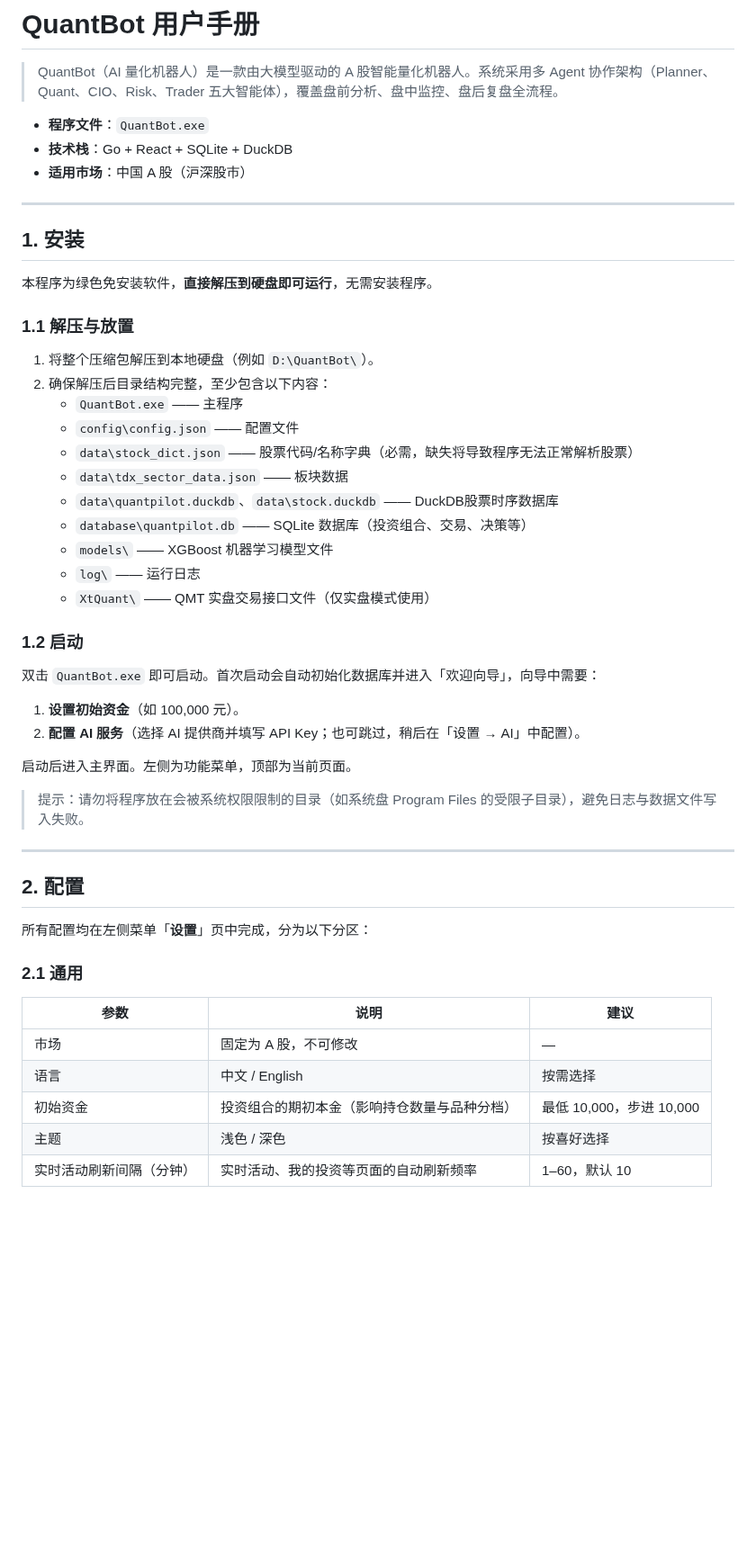
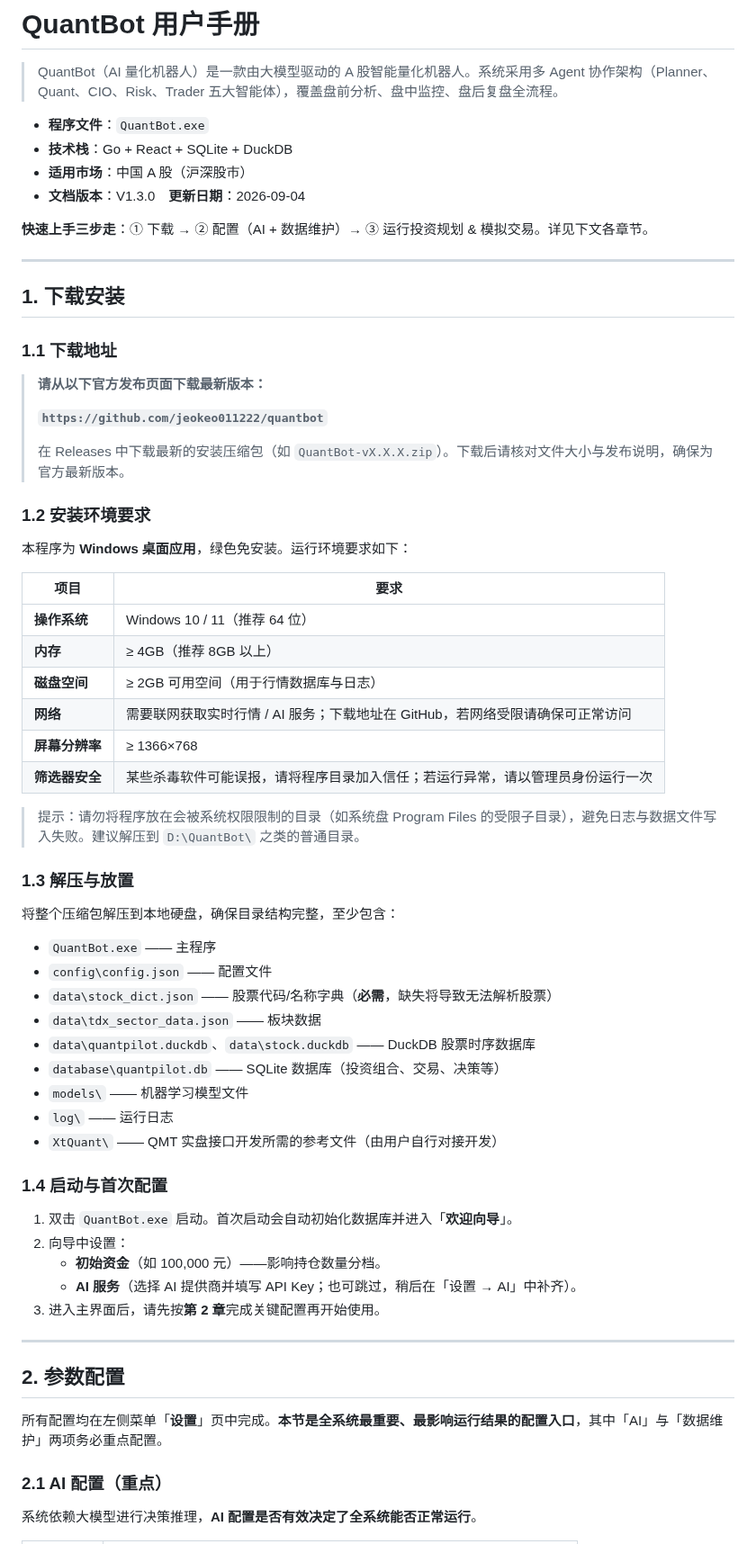
Before and after one commit to jeokeo011222/quantbot, a Markdown page: ui/用户手册.md, the part around one of its changes. Shown at 90% size. Drawn GitHub-style; blank space fills up the shorter version.

```diff
--- a/ui/用户手册.md
+++ b/ui/用户手册.md
@@ -5,51 +5,66 @@
 - **程序文件**：`QuantBot.exe`
 - **技术栈**：Go + React + SQLite + DuckDB
 - **适用市场**：中国 A 股（沪深股市）
+- **文档版本**：V1.3.0　**更新日期**：2026-09-04
+
+**快速上手三步走**：① 下载 → ② 配置（AI + 数据维护）→ ③ 运行投资规划 & 模拟交易。详见下文各章节。
 
 ---
 
-## 1. 安装
+## 1. 下载安装
 
-本程序为绿色免安装软件，**直接解压到硬盘即可运行**，无需安装程序。
+### 1.1 下载地址
 
-### 1.1 解压与放置
+> **请从以下官方发布页面下载最新版本：**
+>
+> **`https://github.com/jeokeo011222/quantbot`**
+>
+> 在 Releases 中下载最新的安装压缩包（如 `QuantBot-vX.X.X.zip`）。下载后请核对文件大小与发布说明，确保为官方最新版本。
 
-1. 将整个压缩包解压到本地硬盘（例如 `D:\QuantBot\`）。
-2. 确保解压后目录结构完整，至少包含以下内容：
-   - `QuantBot.exe` —— 主程序
-   - `config\config.json` —— 配置文件
-   - `data\stock_dict.json` —— 股票代码/名称字典（必需，缺失将导致程序无法正常解析股票）
-   - `data\tdx_sector_data.json` —— 板块数据
-   - `data\quantpilot.duckdb`、`data\stock.duckdb` —— DuckDB股票时序数据库
-   - `database\quantpilot.db` —— SQLite 数据库（投资组合、交易、决策等）
-   - `models\` —— XGBoost 机器学习模型文件
-   - `log\` —— 运行日志
-   - `XtQuant\` —— QMT 实盘交易接口文件（仅实盘模式使用）
+### 1.2 安装环境要求
 
-### 1.2 启动
+本程序为 **Windows 桌面应用**，绿色免安装。运行环境要求如下：
 
-双击 `QuantBot.exe` 即可启动。首次启动会自动初始化数据库并进入「欢迎向导」，向导中需要：
+| 项目 | 要求 |
+| ---- | ---- |
+| **操作系统** | Windows 10 / 11（推荐 64 位） |
+| **内存** | ≥ 4GB（推荐 8GB 以上） |
+| **磁盘空间** | ≥ 2GB 可用空间（用于行情数据库与日志） |
+| **网络** | 需要联网获取实时行情 / AI 服务；下载地址在 GitHub，若网络受限请确保可正常访问 |
+| **屏幕分辨率** | ≥ 1366×768 |
+| **筛选器安全** | 某些杀毒软件可能误报，请将程序目录加入信任；若运行异常，请以管理员身份运行一次 |
 
-1. **设置初始资金**（如 100,000 元）。
-2. **配置 AI 服务**（选择 AI 提供商并填写 API Key；也可跳过，稍后在「设置 → AI」中配置）。
+> 提示：请勿将程序放在会被系统权限限制的目录（如系统盘 Program Files 的受限子目录），避免日志与数据文件写入失败。建议解压到 `D:\QuantBot\` 之类的普通目录。
 
-启动后进入主界面。左侧为功能菜单，顶部为当前页面。
+### 1.3 解压与放置
 
-> 提示：请勿将程序放在会被系统权限限制的目录（如系统盘 Program Files 的受限子目录），避免日志与数据文件写入失败。
+将整个压缩包解压到本地硬盘，确保目录结构完整，至少包含：
+
+- `QuantBot.exe` —— 主程序
+- `config\config.json` —— 配置文件
+- `data\stock_dict.json` —— 股票代码/名称字典（**必需**，缺失将导致无法解析股票）
+- `data\tdx_sector_data.json` —— 板块数据
+- `data\quantpilot.duckdb`、`data\stock.duckdb` —— DuckDB 股票时序数据库
+- `database\quantpilot.db` —— SQLite 数据库（投资组合、交易、决策等）
+- `models\` —— 机器学习模型文件
+- `log\` —— 运行日志
+- `XtQuant\` —— QMT 实盘接口开发所需的参考文件（由用户自行对接开发）
+
+### 1.4 启动与首次配置
+
+1. 双击 `QuantBot.exe` 启动。首次启动会自动初始化数据库并进入「**欢迎向导**」。
+2. 向导中设置：
+   - **初始资金**（如 100,000 元）——影响持仓数量分档。
+   - **AI 服务**（选择 AI 提供商并填写 API Key；也可跳过，稍后在「设置 → AI」中补齐）。
+3. 进入主界面后，请先按**第 2 章**完成关键配置再开始使用。
 
 ---
 
-## 2. 配置
+## 2. 参数配置
 
-所有配置均在左侧菜单「**设置**」页中完成，分为以下分区：
+所有配置均在左侧菜单「**设置**」页中完成。**本节是全系统最重要、最影响运行结果的配置入口**，其中「AI」与「数据维护」两项务必重点配置。
 
-### 2.1 通用
+### 2.1 AI 配置（重点）
 
-| 参数           | 说明                     | 建议                  |
-| ------------ | ---------------------- | ------------------- |
-| 市场           | 固定为 A 股，不可修改           | —                   |
-| 语言           | 中文 / English           | 按需选择                |
-| 初始资金         | 投资组合的期初本金（影响持仓数量与品种分档） | 最低 10,000，步进 10,000 |
-| 主题           | 浅色 / 深色                | 按喜好选择               |
-| 实时活动刷新间隔（分钟） | 实时活动、我的投资等页面的自动刷新频率    | 1–60，默认 10          |
+系统依赖大模型进行决策推理，**AI 配置是否有效决定了全系统能否正常运行**。
 
```
Also changed, not shown: other parts of ui/用户手册.md (+151 -73 lines), README.md (+2 -2 lines), ui/image/实时直播2.png (added), 15 other files.
